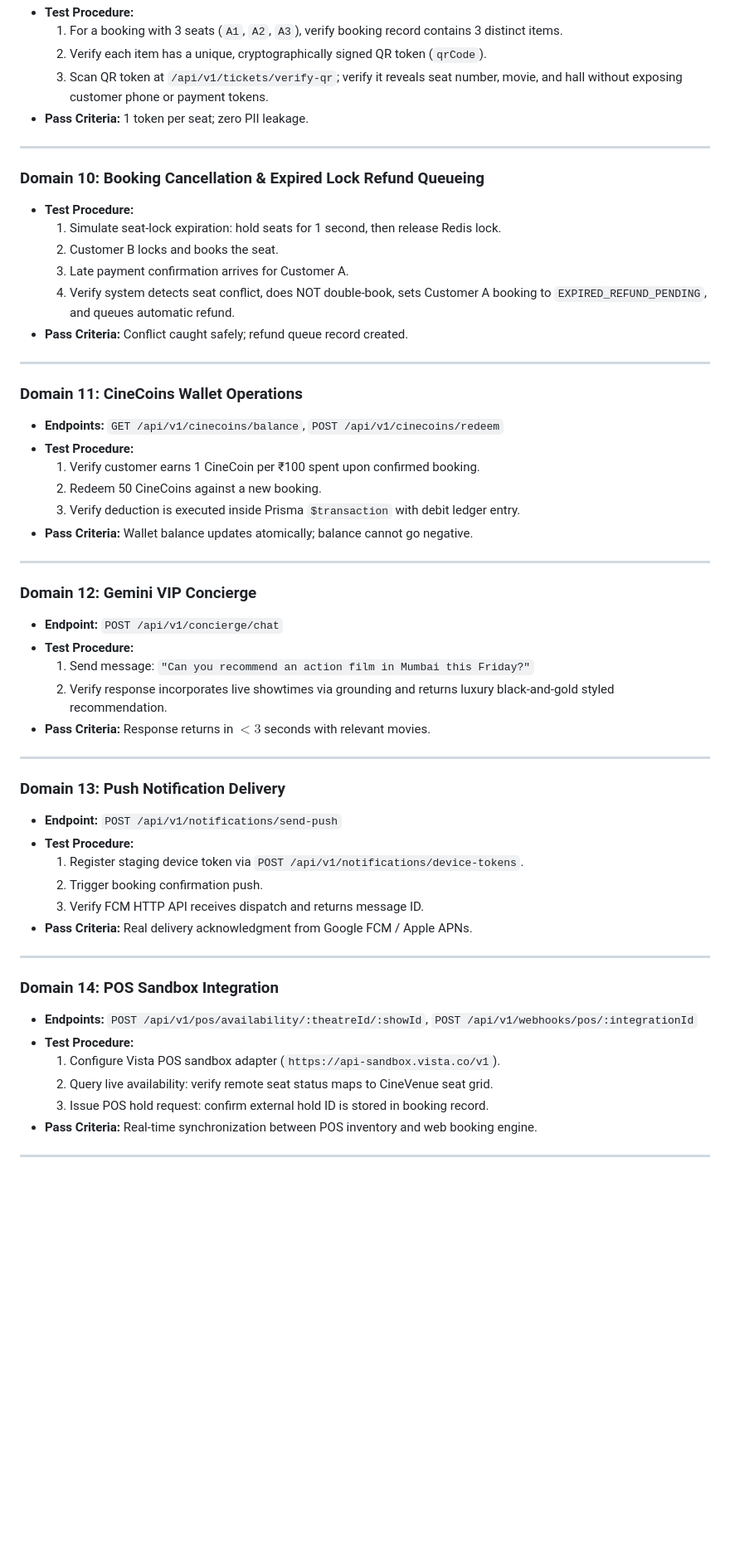
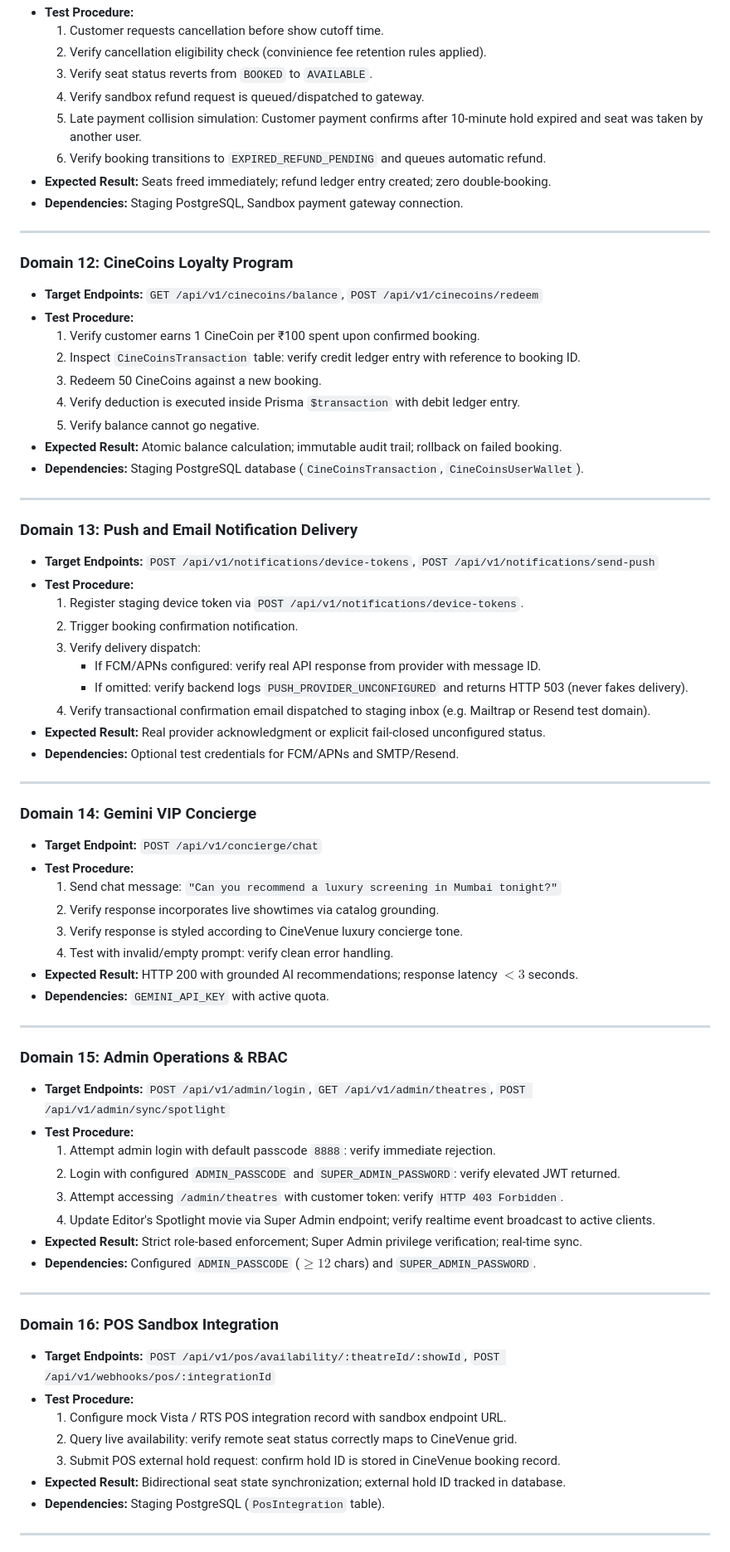
Before and after one commit to 1amar-ux/cinevenueofficial, a Markdown page: docs/staging/CINEVENUE_STAGING_E2E_TEST_PLAN.md, the part around one of its changes. Shown at 83% size. GitHub-like rendering; blank space fills up the shorter version.

Commit message:
docs(staging): update e2e staging test plan with 18-domain verification matrix

```diff
--- a/docs/staging/CINEVENUE_STAGING_E2E_TEST_PLAN.md
+++ b/docs/staging/CINEVENUE_STAGING_E2E_TEST_PLAN.md
@@ -115,57 +173,74 @@ flowchart LR
 * **Test Procedure:**
-  1. For a booking with 3 seats (`A1`, `A2`, `A3`), verify booking record contains 3 distinct items.
-  2. Verify each item has a unique, cryptographically signed QR token (`qrCode`).
-  3. Scan QR token at `/api/v1/tickets/verify-qr`; verify it reveals seat number, movie, and hall without exposing customer phone or payment tokens.
-* **Pass Criteria:** 1 token per seat; zero PII leakage.
+  1. Customer requests cancellation before show cutoff time.
+  2. Verify cancellation eligibility check (convinience fee retention rules applied).
+  3. Verify seat status reverts from `BOOKED` to `AVAILABLE`.
+  4. Verify sandbox refund request is queued/dispatched to gateway.
+  5. Late payment collision simulation: Customer payment confirms after 10-minute hold expired and seat was taken by another user.
+  6. Verify booking transitions to `EXPIRED_REFUND_PENDING` and queues automatic refund.
+* **Expected Result:** Seats freed immediately; refund ledger entry created; zero double-booking.
+* **Dependencies:** Staging PostgreSQL, Sandbox payment gateway connection.
 
 ---
 
-### Domain 10: Booking Cancellation & Expired Lock Refund Queueing
+### Domain 12: CineCoins Loyalty Program
+* **Target Endpoints:** `GET /api/v1/cinecoins/balance`, `POST /api/v1/cinecoins/redeem`
 * **Test Procedure:**
-  1. Simulate seat-lock expiration: hold seats for 1 second, then release Redis lock.
-  2. Customer B locks and books the seat.
-  3. Late payment confirmation arrives for Customer A.
-  4. Verify system detects seat conflict, does NOT double-book, sets Customer A booking to `EXPIRED_REFUND_PENDING`, and queues automatic refund.
-* **Pass Criteria:** Conflict caught safely; refund queue record created.
+  1. Verify customer earns 1 CineCoin per ₹100 spent upon confirmed booking.
+  2. Inspect `CineCoinsTransaction` table: verify credit ledger entry with reference to booking ID.
+  3. Redeem 50 CineCoins against a new booking.
+  4. Verify deduction is executed inside Prisma `$transaction` with debit ledger entry.
+  5. Verify balance cannot go negative.
+* **Expected Result:** Atomic balance calculation; immutable audit trail; rollback on failed booking.
+* **Dependencies:** Staging PostgreSQL database (`CineCoinsTransaction`, `CineCoinsUserWallet`).
 
 ---
 
-### Domain 11: CineCoins Wallet Operations
-* **Endpoints:** `GET /api/v1/cinecoins/balance`, `POST /api/v1/cinecoins/redeem`
+### Domain 13: Push and Email Notification Delivery
+* **Target Endpoints:** `POST /api/v1/notifications/device-tokens`, `POST /api/v1/notifications/send-push`
 * **Test Procedure:**
-  1. Verify customer earns 1 CineCoin per ₹100 spent upon confirmed booking.
-  2. Redeem 50 CineCoins against a new booking.
-  3. Verify deduction is executed inside Prisma `$transaction` with debit ledger entry.
-* **Pass Criteria:** Wallet balance updates atomically; balance cannot go negative.
+  1. Register staging device token via `POST /api/v1/notifications/device-tokens`.
+  2. Trigger booking confirmation notification.
+  3. Verify delivery dispatch:
+     - If FCM/APNs configured: verify real API response from provider with message ID.
+     - If omitted: verify backend logs `PUSH_PROVIDER_UNCONFIGURED` and returns HTTP 503 (never fakes delivery).
+  4. Verify transactional confirmation email dispatched to staging inbox (e.g. Mailtrap or Resend test domain).
+* **Expected Result:** Real provider acknowledgment or explicit fail-closed unconfigured status.
+* **Dependencies:** Optional test credentials for FCM/APNs and SMTP/Resend.
 
 ---
 
-### Domain 12: Gemini VIP Concierge
-* **Endpoint:** `POST /api/v1/concierge/chat`
+### Domain 14: Gemini VIP Concierge
+* **Target Endpoint:** `POST /api/v1/concierge/chat`
 * **Test Procedure:**
-  1. Send message: `"Can you recommend an action film in Mumbai this Friday?"`
-  2. Verify response incorporates live showtimes via grounding and returns luxury black-and-gold styled recommendation.
-* **Pass Criteria:** Response returns in $< 3$ seconds with relevant movies.
+  1. Send chat message: `"Can you recommend a luxury screening in Mumbai tonight?"`
+  2. Verify response incorporates live showtimes via catalog grounding.
+  3. Verify response is styled according to CineVenue luxury concierge tone.
+  4. Test with invalid/empty prompt: verify clean error handling.
+* **Expected Result:** HTTP 200 with grounded AI recommendations; response latency $< 3$ seconds.
+* **Dependencies:** `GEMINI_API_KEY` with active quota.
 
 ---
 
-### Domain 13: Push Notification Delivery
-* **Endpoint:** `POST /api/v1/notifications/send-push`
+### Domain 15: Admin Operations & RBAC
+* **Target Endpoints:** `POST /api/v1/admin/login`, `GET /api/v1/admin/theatres`, `POST /api/v1/admin/sync/spotlight`
 * **Test Procedure:**
-  1. Register staging device token via `POST /api/v1/notifications/device-tokens`.
-  2. Trigger booking confirmation push.
-  3. Verify FCM HTTP API receives dispatch and returns message ID.
-* **Pass Criteria:** Real delivery acknowledgment from Google FCM / Apple APNs.
+  1. Attempt admin login with default passcode `8888`: verify immediate rejection.
+  2. Login with configured `ADMIN_PASSCODE` and `SUPER_ADMIN_PASSWORD`: verify elevated JWT returned.
+  3. Attempt accessing `/admin/theatres` with customer token: verify `HTTP 403 Forbidden`.
+  4. Update Editor's Spotlight movie via Super Admin endpoint; verify realtime event broadcast to active clients.
+* **Expected Result:** Strict role-based enforcement; Super Admin privilege verification; real-time sync.
+* **Dependencies:** Configured `ADMIN_PASSCODE` ($\ge 12$ chars) and `SUPER_ADMIN_PASSWORD`.
 
 ---
 
-### Domain 14: POS Sandbox Integration
-* **Endpoints:** `POST /api/v1/pos/availability/:theatreId/:showId`, `POST /api/v1/webhooks/pos/:integrationId`
+### Domain 16: POS Sandbox Integration
+* **Target Endpoints:** `POST /api/v1/pos/availability/:theatreId/:showId`, `POST /api/v1/webhooks/pos/:integrationId`
 * **Test Procedure:**
-  1. Configure Vista POS sandbox adapter (`https://api-sandbox.vista.co/v1`).
-  2. Query live availability: verify remote seat status maps to CineVenue seat grid.
-  3. Issue POS hold request: confirm external hold ID is stored in booking record.
-* **Pass Criteria:** Real-time synchronization between POS inventory and web booking engine.
+  1. Configure mock Vista / RTS POS integration record with sandbox endpoint URL.
+  2. Query live availability: verify remote seat status correctly maps to CineVenue grid.
+  3. Submit POS external hold request: confirm hold ID is stored in CineVenue booking record.
+* **Expected Result:** Bidirectional seat state synchronization; external hold ID tracked in database.
+* **Dependencies:** Staging PostgreSQL (`PosIntegration` table).
 
 ---
 
```
Also changed, not shown: other parts of docs/staging/CINEVENUE_STAGING_E2E_TEST_PLAN.md (+136 -157 lines).
